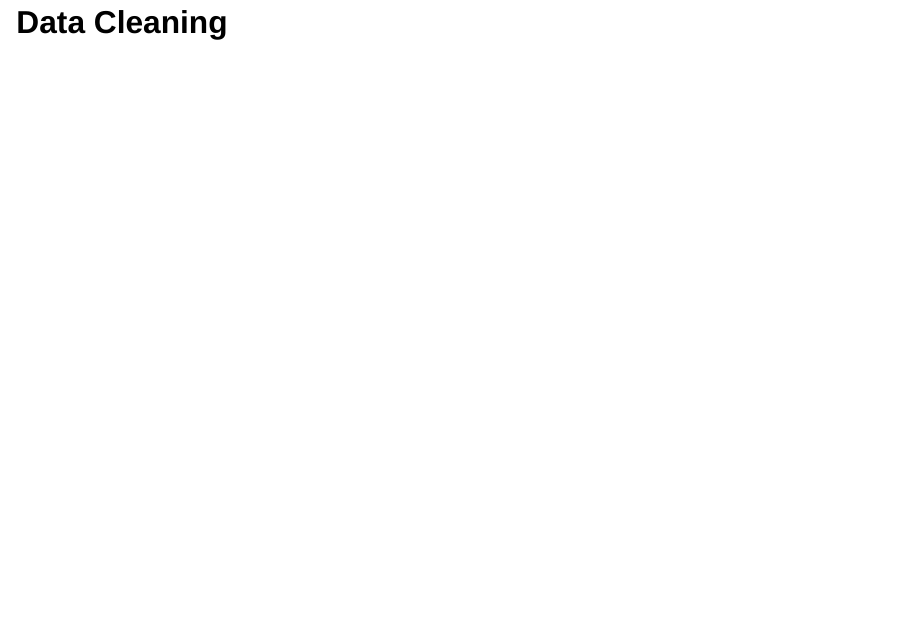
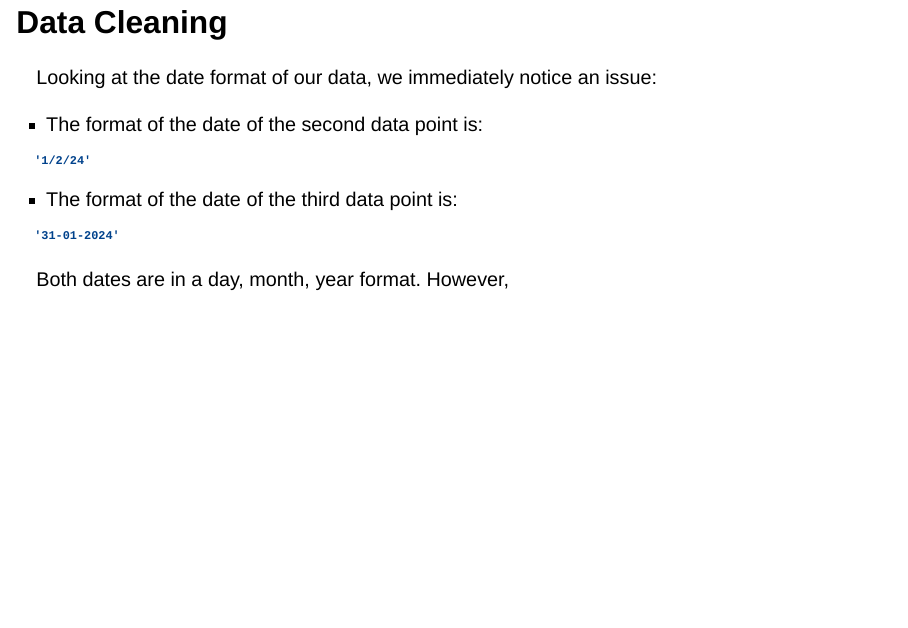
Before and after one commit to alexrpugh/US-Market-Research, a Quarto document (US-Economy-Pres.qmd): page 9 of 9. Rendered offline with R 4.5, knitr and Pandoc in place of Quarto, with nearby package versions; drawn as Slidy slides in place of the format the file asks for.

Commit message:
Data Cleaning started

````diff
--- a/US-Economy-Pres.qmd
+++ b/US-Economy-Pres.qmd
@@ -61,3 +61,5 @@ output:
 - The temporal data runs from January 1, 2020 to February 2, 2024.
 
 ## Data Cleaning {.scrollable}
+```{python}
+#| echo: false
@@ -63,0 +72,15 @@ output:
+Looking at the date format of our data, we immediately notice an issue:
+
+- The format of the date of the second data point is:
+
+```{python}
+df['Date'][1]
+```
+
+- The format of the date of the third data point is:
+
+```{python}
+df['Date'][2]
+```
+
+Both dates are in a day, month, year format. However,
````
Also changed, not shown: US-Economy-Pres.qmd (6 more changed lines).
